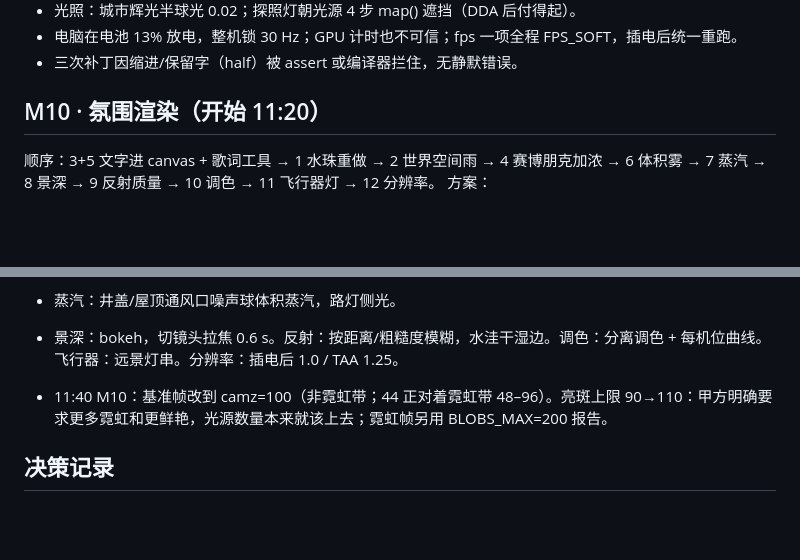
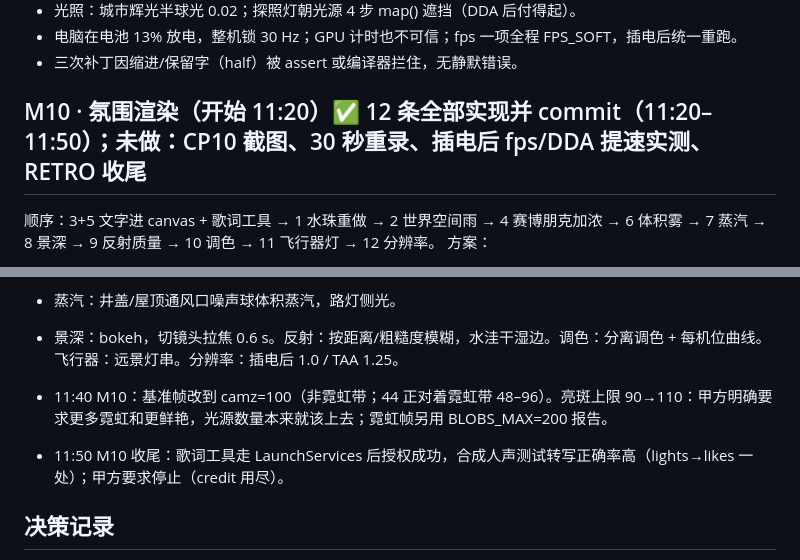
Before and after one commit to Jadog1122/raymarchcity, a Markdown page: PLAN.md, 2 parts joined by grey strips. Drawn GitHub-style; blank space fills up the shorter version.

Commit message:
M10: status in PLAN; lyrics tool verified end to end

```diff
--- a/PLAN.md
+++ b/PLAN.md
@@ -146,7 +146,7 @@ M8 决策：
 - 电脑在电池 13% 放电，整机锁 30 Hz；GPU 计时也不可信；fps 一项全程 FPS_SOFT，插电后统一重跑。
 - 三次补丁因缩进/保留字（half）被 assert 或编译器拦住，无静默错误。
 
-## M10 · 氛围渲染（开始 11:20）
+## M10 · 氛围渲染（开始 11:20）✅ 12 条全部实现并 commit（11:20–11:50）；未做：CP10 截图、30 秒重录、插电后 fps/DDA 提速实测、RETRO 收尾
 顺序：3+5 文字进 canvas + 歌词工具 → 1 水珠重做 → 2 世界空间雨 → 4 赛博朋克加浓 → 6 体积雾 → 7 蒸汽 → 8 景深 → 9 反射质量 → 10 调色 → 11 飞行器灯 → 12 分辨率。
 方案：
 - 文字：2D canvas 画标题/歌词 → CanvasTexture → 后期合成（颗粒暗角压在字上）；系统衬线栈 Bodoni 72/Didot/Georgia，细字重大字距，签名式常驻低透明度。DOM 标题隐藏。
@@ -160,6 +160,8 @@ M8 决策：
 
 - 11:40 M10：基准帧改到 camz=100（非霓虹带；44 正对着霓虹带 48–96）。亮斑上限 90→110：甲方明确要求更多霓虹和更鲜艳，光源数量本来就该上去；霓虹帧另用 BLOBS_MAX=200 报告。
 
+- 11:50 M10 收尾：歌词工具走 LaunchServices 后授权成功，合成人声测试转写正确率高（lights→likes 一处）；甲方要求停止（credit 用尽）。
+
 ## 决策记录
 - 2026-09-08 19:08 M1：第一版曝光像白天（albedo 0.24、key 0.85、雾 0.032 都按白天量级给的）。改为夜景量级：albedo 0.13、key 0.6×、雾 0.011、天空地平线 0.11。规则：夜景场景所有线性量从 0.1 量级起步。
 - three.js 锁 0.170.0（jsdelivr）。RawShaderMaterial + GLSL3，自己声明 precision/out。
```
